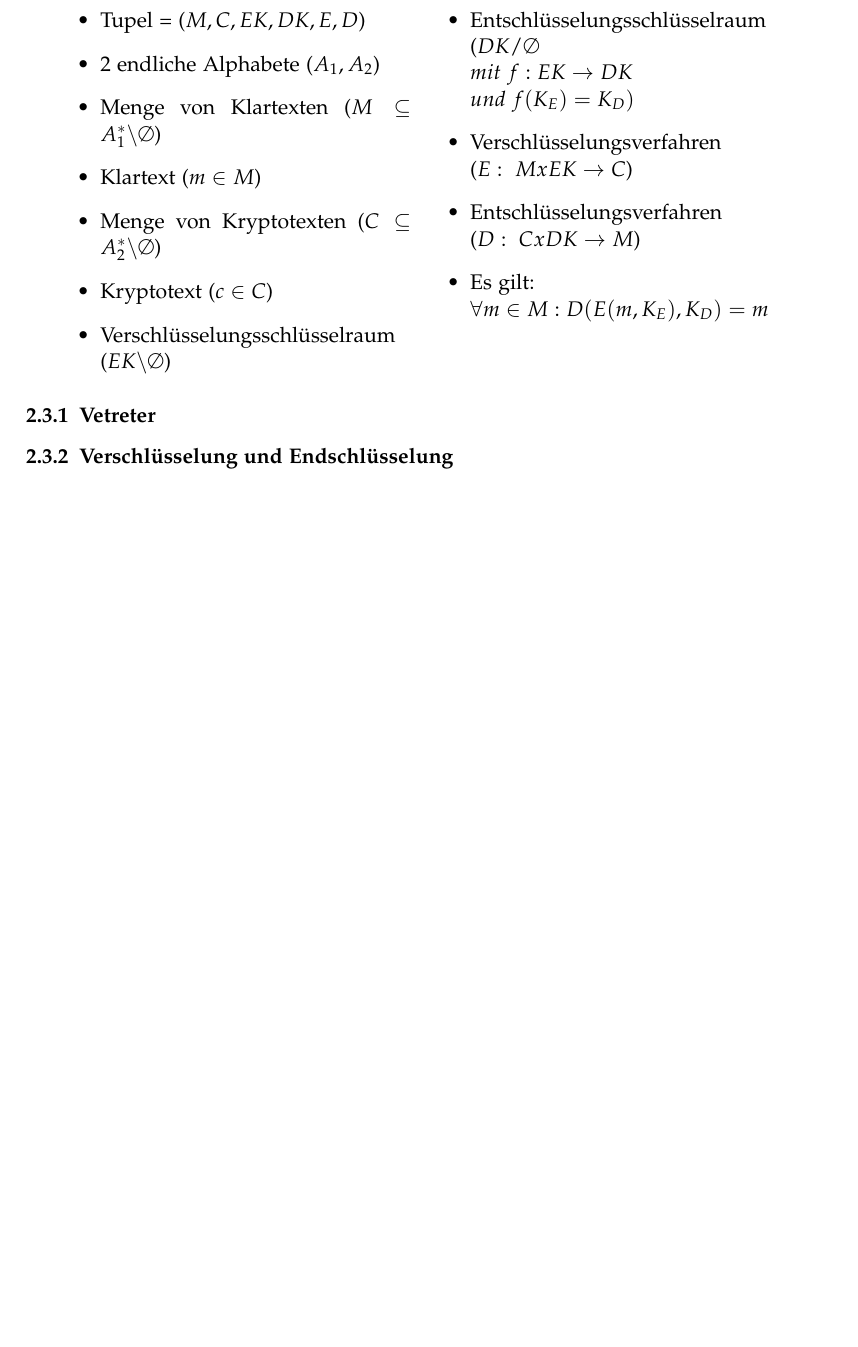
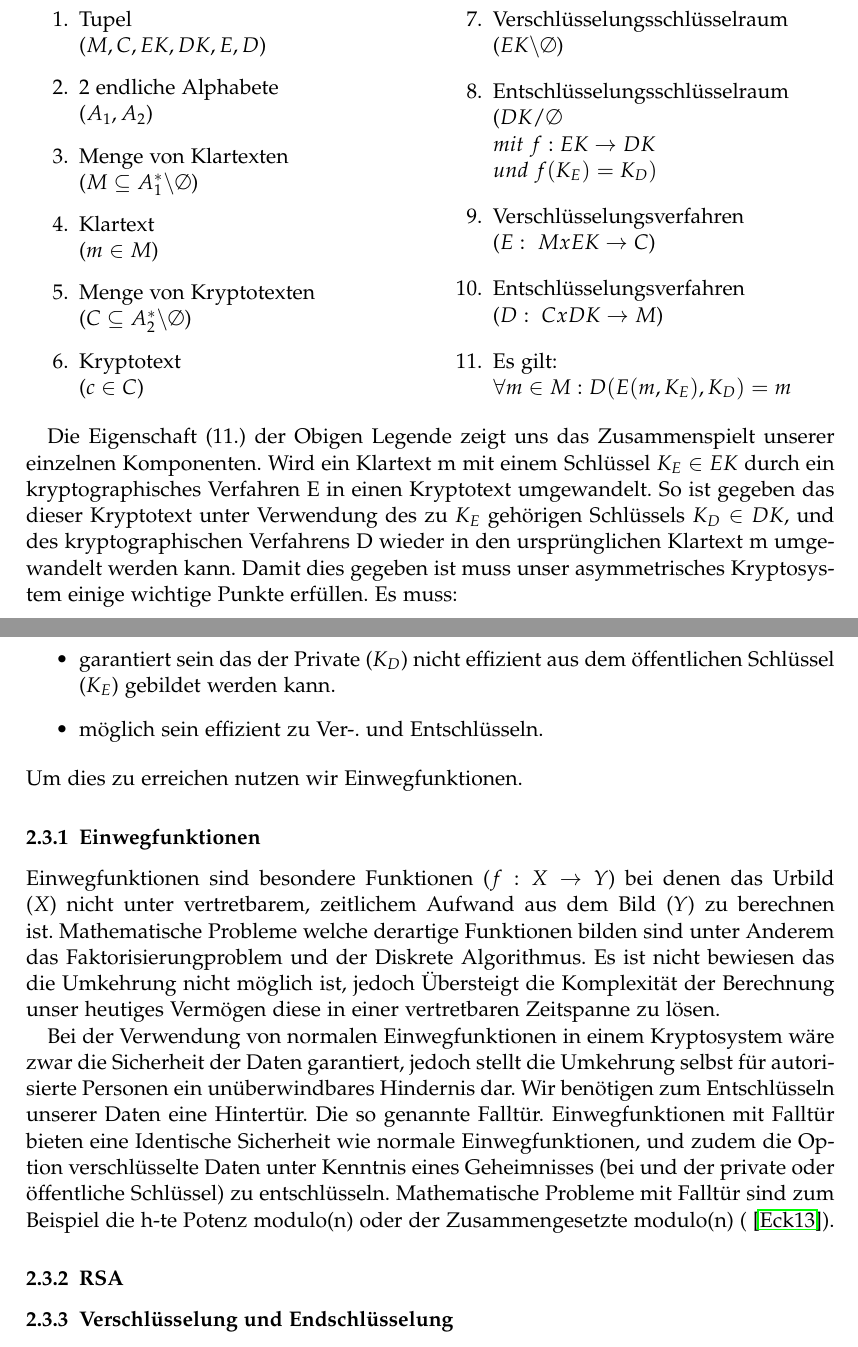
Before and after one commit to greyhole/Uni, a LaTeX document (Sichere_Verteilte_Anwendungen_mit_Java/Ausarbeitung.tex): part of page 4 of 5 before the commit and two parts of pages 4 and 5 of 6 after it, the two joined at a grey line, cut so that both start at the same text, the shorter picture padded with empty space. Compiled offline with pdfLaTeX.

Commit message:
nächste session

```diff
--- a/Sichere_Verteilte_Anwendungen_mit_Java/Ausarbeitung.tex
+++ b/Sichere_Verteilte_Anwendungen_mit_Java/Ausarbeitung.tex
@@ -8,7 +8,7 @@
 \usepackage[sc]{mathpazo}  % alternativ \usepackage{charter}
 %\linespread{1.05}
 \usepackage[scaled]{beramono}
-
+\usepackage{multicol}
 \setkomafont{sectioning}{\normalcolor\bfseries} % Ändert Überschriftschriftart (nun mit Serifen)
 
 \usepackage{graphicx}
@@ -64,31 +66,31 @@ Im obigen Szenario haben wir gesehen wie ein grober Kommunikationsablauf zwische
+\item Tupel \\($M,C,EK,DK,E,D$)
+\item 2 endliche Alphabete \\($A_1,A_2$)
+\item Menge von Klartexten \\($M \subseteq A^*_1\backslash\emptyset$)
+\item Klartext \\($m \in M$)
+\item Menge von Kryptotexten \\($C \subseteq A^*_2\backslash\emptyset$)
+\item Kryptotext \\($c \in C$)
+\item Verschlüsselungsschlüsselraum \\($EK\backslash\emptyset$)
+\item Entschlüsselungsschlüsselraum\\($DK/\emptyset \\mit~ f:EK \rightarrow DK \\und~ f(K_E)=K_D)$
+\item Verschlüsselungsverfahren \\($E :~ M x EK \rightarrow C$)
+\item Entschlüsselungsverfahren \\($D :~ C x DK \rightarrow M$)
+\item Es gilt: \\ $\forall m \in M : D(E(m,K_E),K_D) = m$
+\end{enumerate}
+\end{multicols}
+Die Eigenschaft (11.) der Obigen Legende zeigt uns das Zusammenspielt unserer einzelnen Komponenten. Wird ein Klartext m mit einem Schlüssel $K_E \in EK$ durch ein kryptographisches Verfahren E in einen Kryptotext umgewandelt. So ist gegeben das dieser Kryptotext unter Verwendung des zu $K_E$ gehörigen Schlüssels $K_D \in DK$, und des kryptographischen Verfahrens D wieder in den ursprünglichen Klartext m umgewandelt werden kann. Damit dies gegeben ist muss unser asymmetrisches Kryptosystem einige wichtige Punkte erfüllen.
+Es muss:
+\newpage
+\begin{itemize}
+\item eine effiziente Möglichkeit zur Erzeugung von Schlüsselpaaren ($K_E,K_D$) geben.
+\item garantiert sein das der Private ($K_D$) nicht effizient aus dem öffentlichen Schlüssel ($K_E$) gebildet werden kann.
+\item möglich sein effizient zu Ver-. und Entschlüsseln.
+\end{itemize}
+Um dies zu erreichen nutzen wir Einwegfunktionen.
+%\subsection{Anwendung asymmetrischer Systeme}
+\subsubsection{Einwegfunktionen}
+Einwegfunktionen sind besondere Funktionen ($f: X \rightarrow Y$) bei denen das Urbild ($X$) nicht unter vertretbarem, zeitlichem Aufwand aus dem Bild ($Y$) zu berechnen ist. Mathematische Probleme welche derartige Funktionen bilden sind unter Anderem das Faktorisierungproblem und der Diskrete Algorithmus. Es ist nicht bewiesen das die Umkehrung nicht möglich ist, jedoch Übersteigt die Komplexität der Berechnung unser heutiges Vermögen diese in einer vertretbaren Zeitspanne zu lösen.
 
-
-
-\begin{minipage}[t]{0.45\linewidth}
-\centering
-\begin{itemize}
-\item Tupel = ($M,C,EK,DK,E,D$)
-\item 2 endliche Alphabete ($A_1,A_2$)
-\item Menge von Klartexten ($M \subseteq A^*_1\backslash\emptyset$)
-\item Klartext ($m \in M$)
-\item Menge von Kryptotexten ($C \subseteq A^*_2\backslash\emptyset$)
-\item Kryptotext ($c \in C$)
-\item Verschlüsselungsschlüsselraum ($EK\backslash\emptyset$)
-\end{itemize}
-\end{minipage}
-\begin{minipage}[t]{0.45\linewidth}
-\begin{itemize}
-\item Entschlüsselungsschlüsselraum\\
-($DK/\emptyset \\mit~ f:EK \rightarrow DK \\und~ f(K_E)=K_D)$
-\item Verschlüsselungsverfahren ($E :~ M x EK \rightarrow C$)
-\item Entschlüsselungsverfahren ($D :~ C x DK \rightarrow M$)
-\item Es gilt: \\ $\forall m \in M : D(E(m,K_E),K_D) = m$
-
-\end{itemize}
-\end{minipage}
-
-%\subsection{Anwendung asymmetrischer Systeme}
-\subsubsection{Vetreter}
+Bei der Verwendung von normalen Einwegfunktionen in einem Kryptosystem wäre zwar die Sicherheit der Daten garantiert, jedoch stellt die Umkehrung selbst für autorisierte Personen ein unüberwindbares Hindernis dar. Wir benötigen zum Entschlüsseln unserer Daten eine Hintertür. Die so genannte Falltür. Einwegfunktionen mit Falltür bieten eine Identische Sicherheit wie normale Einwegfunktionen, und zudem die Option verschlüsselte Daten unter Kenntnis eines Geheimnisses (bei und der private oder öffentliche Schlüssel) zu entschlüsseln. Mathematische Probleme mit Falltür sind zum Beispiel die h-te Potenz modulo(n) oder der Zusammengesetzte modulo(n) (~\cite{Eckert13}).
+\subsubsection{RSA}
 \subsubsection{Verschlüsselung und Endschlüsselung}
 \subsubsection{Schlüsselmanagement}
 \subsection{Hybride Kryptographie}
```
Also changed, not shown: Sichere_Verteilte_Anwendungen_mit_Java/Ausarbeitung.pdf, Sichere_Verteilte_Anwendungen_mit_Java/Ausarbeitung.tex (8 more changed lines), 4 other files.
